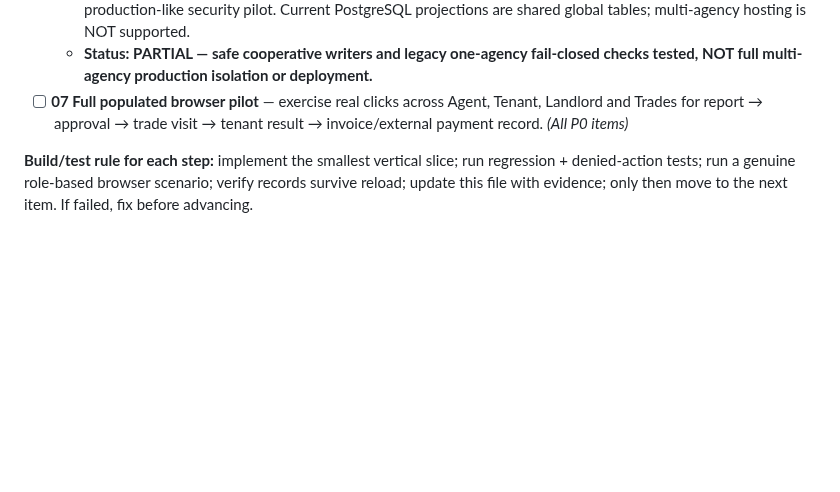
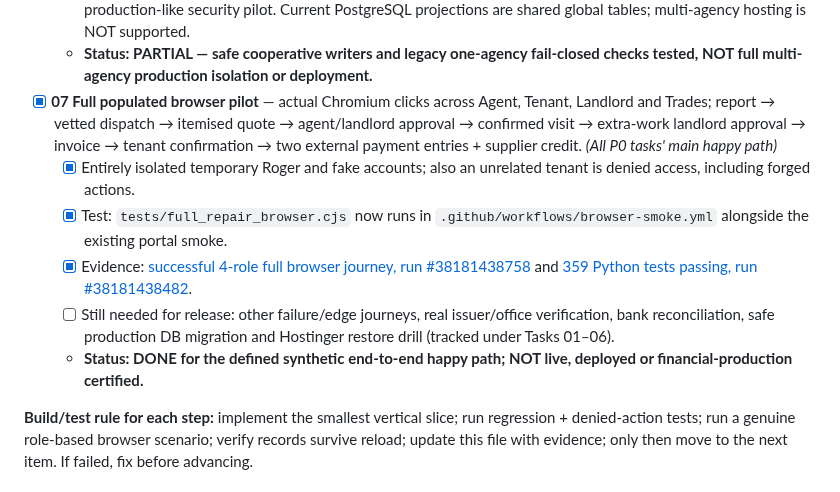
Before and after one commit to eon88/Roger, a Markdown page: docs/INSTINCT_WORKFLOWS_MASTER_CHECKLIST.md, the part around the change. GitHub-like rendering; blank space fills up the shorter version.

Commit message:
docs(backlog): complete Task 07 after passing real four-role browser journey with 359 unit tests

```diff
--- a/docs/INSTINCT_WORKFLOWS_MASTER_CHECKLIST.md
+++ b/docs/INSTINCT_WORKFLOWS_MASTER_CHECKLIST.md
@@ -60,7 +60,12 @@ These seven unfinished P0 jobs are taken from `docs/REPAIRS_PILOT_PROGRESS.md` a
   - [x] Unit tests for a mocked PostgreSQL advisory transaction and lock-aware HTTP dispatch. File backend remains the only runtime concurrency path exercised with real processes.
   - [ ] Still needed: real PostgreSQL concurrent/rollback tests, row-level agency isolation, multi-agency account ownership, coherent writes across different storage systems, operational backup/restore and a populated production-like security pilot. Current PostgreSQL projections are shared global tables; multi-agency hosting is NOT supported.
   - **Status: PARTIAL — safe cooperative writers and legacy one-agency fail-closed checks tested, NOT full multi-agency production isolation or deployment.**
-- [ ] **07 Full populated browser pilot** — exercise real clicks across Agent, Tenant, Landlord and Trades for report → approval → trade visit → tenant result → invoice/external payment record. *(All P0 items)*
+- [x] **07 Full populated browser pilot** — actual Chromium clicks across Agent, Tenant, Landlord and Trades; report → vetted dispatch → itemised quote → agent/landlord approval → confirmed visit → extra-work landlord approval → invoice → tenant confirmation → two external payment entries + supplier credit. *(All P0 tasks' main happy path)*
+  - [x] Entirely isolated temporary Roger and fake accounts; also an unrelated tenant is denied access, including forged actions.
+  - [x] Test: `tests/full_repair_browser.cjs` now runs in `.github/workflows/browser-smoke.yml` alongside the existing portal smoke.
+  - [x] Evidence: [successful 4-role full browser journey, run #38181438758](https://github.com/eon88/Roger/actions/runs/38181438758) and [359 Python tests passing, run #38181438482](https://github.com/eon88/Roger/actions/runs/38181438482).
+  - [ ] Still needed for release: other failure/edge journeys, real issuer/office verification, bank reconciliation, safe production DB migration and Hostinger restore drill (tracked under Tasks 01–06).
+  - **Status: DONE for the defined synthetic end-to-end happy path; NOT live, deployed or financial-production certified.**
 
 **Build/test rule for each step:** implement the smallest vertical slice; run regression + denied-action tests; run a genuine role-based browser scenario; verify records survive reload; update this file with evidence; only then move to the next item. If failed, fix before advancing.
 
```
